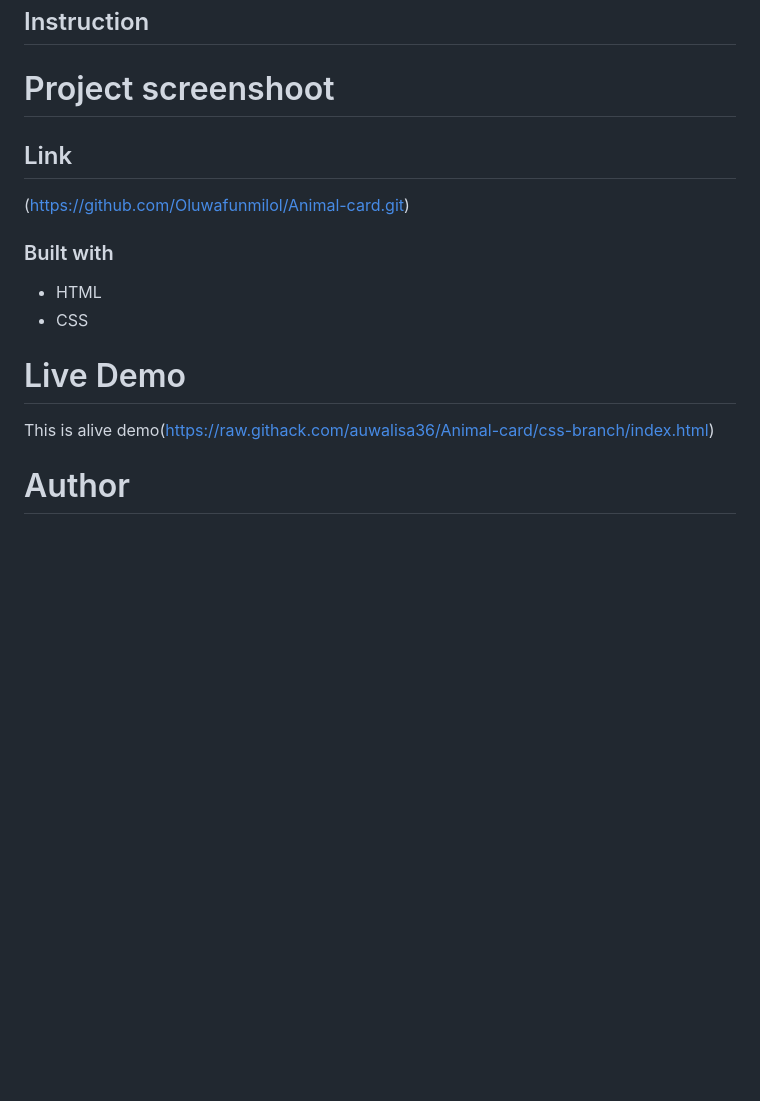
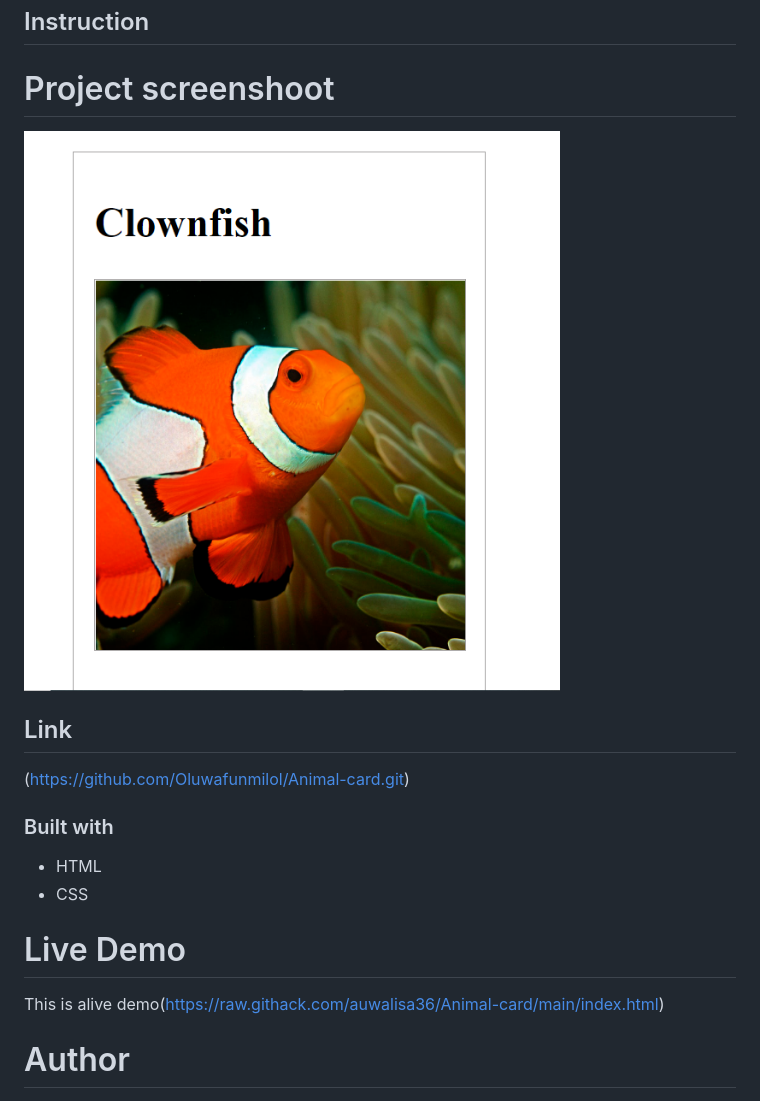
Before and after one commit to auwalisa36/Animal-card, a Markdown page: README.md, the part around the change. Drawn GitHub-style; pictures changed too: clowncapture.PNG (added); blank space fills up the shorter version.

Commit message:
updating project file

```diff
--- a/README.md
+++ b/README.md
@@ -10,7 +10,7 @@ A Animal card home page for any web project.
 
 
 # Project screenshoot
-
+![This is an alt text](clowncapture.PNG "This is a sample logo")
 
 ## Link
 (https://github.com/Oluwafunmilol/Animal-card.git)
@@ -20,7 +20,7 @@ A Animal card home page for any web project.
 * CSS
 
 # Live Demo
-This is alive demo(https://raw.githack.com/auwalisa36/Animal-card/css-branch/index.html)
+This is alive demo(https://raw.githack.com/auwalisa36/Animal-card/main/index.html)
 
 # Author
 * Olukowajo Funmilola Esther
```
